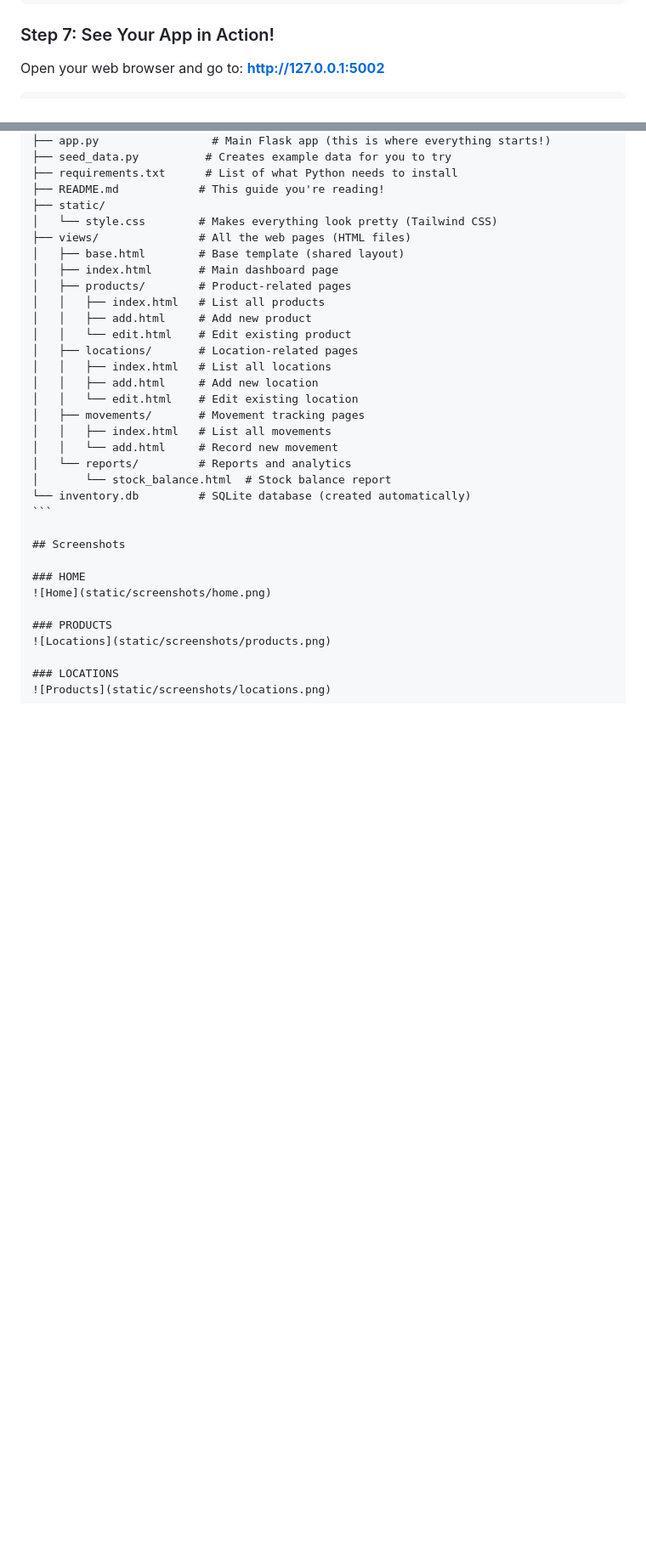
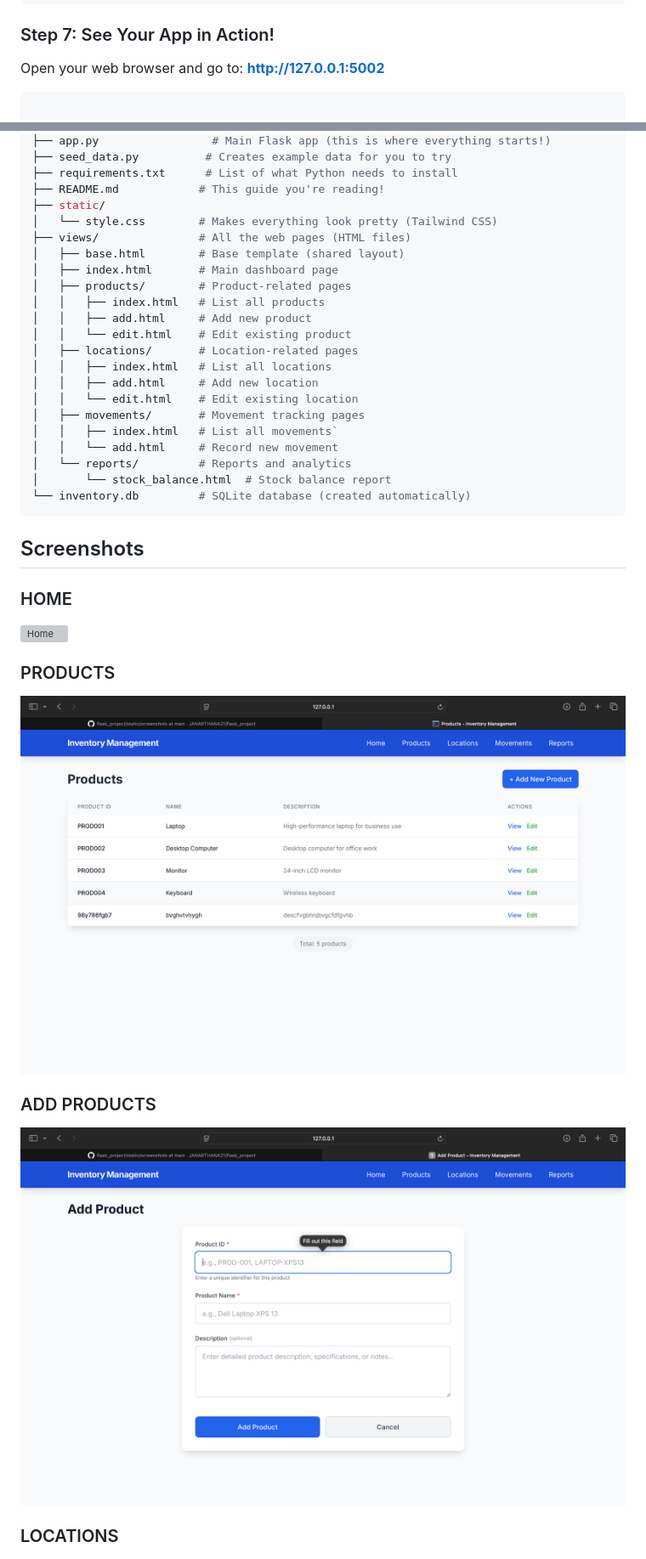
Before and after one commit to JANARTHANA21/flask_project, a Markdown page: README.md, 2 parts joined by grey strips. Shown at 85% size. GitHub-like rendering; pictures changed too: static/screenshots/addProducts.png (added), static/screenshots/products.png; blank space fills up the shorter version; grey boxes are pictures that could not be loaded.

Commit message:
flask app

`````diff
--- a/README.md
+++ b/README.md
@@ -44,7 +44,8 @@ python3 app.py
 ### Step 7: See Your App in Action!
 Open your web browser and go to: **http://127.0.0.1:5002**
 
-````
+```bash
+
 flask-inventory/
 ├── app.py                 # Main Flask app (this is where everything starts!)
 ├── seed_data.py          # Creates example data for you to try
@@ -64,7 +65,7 @@ flask-inventory/
 │   │   ├── add.html     # Add new location
 │   │   └── edit.html    # Edit existing location
 │   ├── movements/       # Movement tracking pages
-│   │   ├── index.html   # List all movements
+│   │   ├── index.html   # List all movements`
 │   │   └── add.html     # Record new movement
 │   └── reports/         # Reports and analytics
 │       └── stock_balance.html  # Stock balance report
@@ -79,5 +80,8 @@ flask-inventory/
 ### PRODUCTS
 ![Locations](static/screenshots/products.png)
 
+### ADD PRODUCTS
+![Locations](static/screenshots/addProducts.png)
+
 ### LOCATIONS
 ![Products](static/screenshots/locations.png)
`````
Also changed, not shown: other parts of README.md (+3 -0 lines), static/screenshots/addLocations.png (added), static/screenshots/locations.png.
